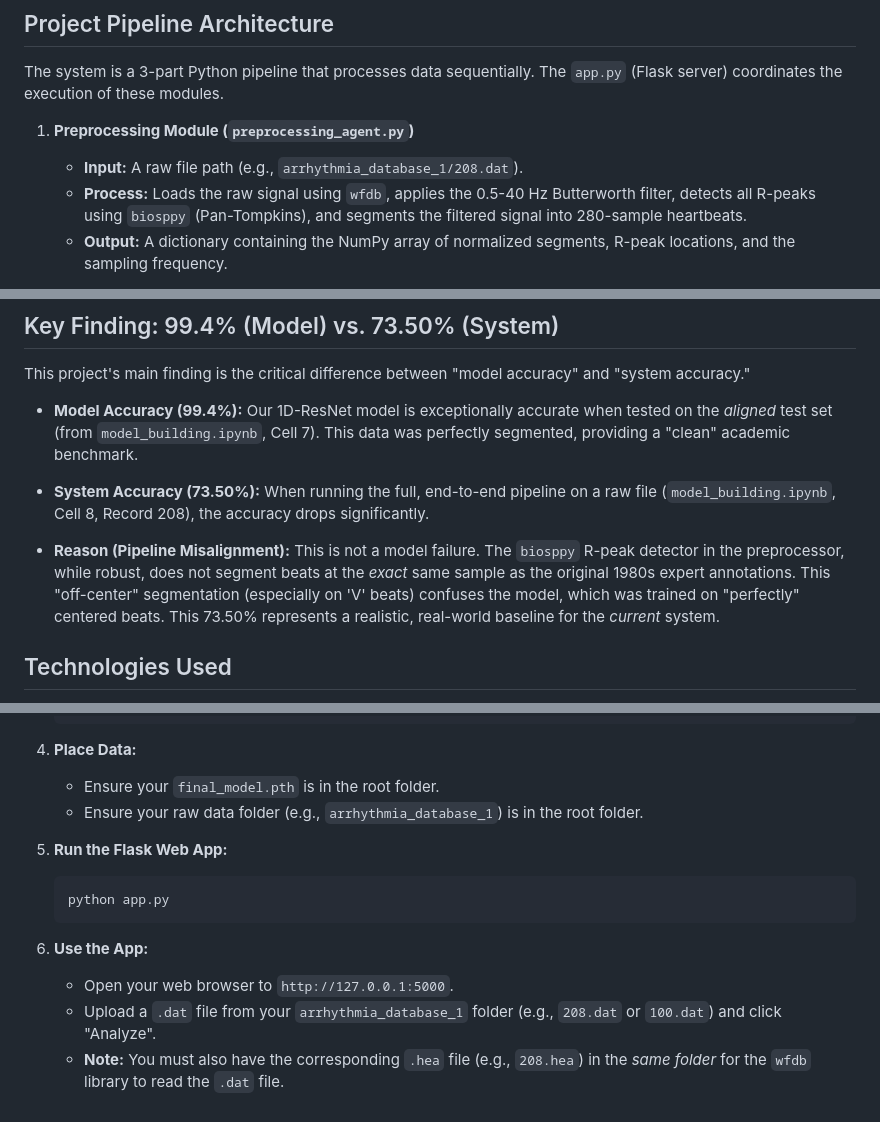
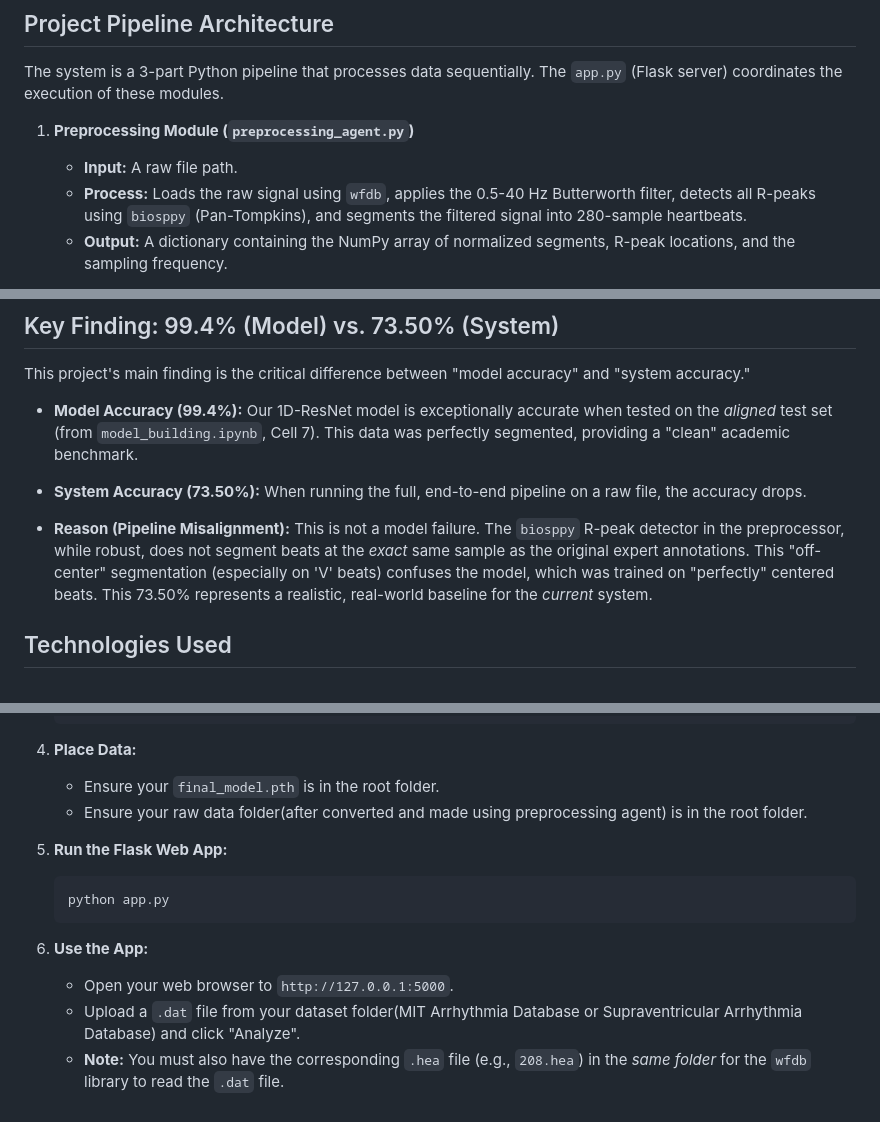
Before and after one commit to snhskale/BeatWise, a Markdown page: README.md, 3 parts joined by grey strips. Drawn GitHub-style.

````diff
--- a/README.md
+++ b/README.md
@@ -37,7 +37,7 @@ This resulted in a final, balanced **training set of 140,000 heartbeats**, while
 The system is a 3-part Python pipeline that processes data sequentially. The `app.py` (Flask server) coordinates the execution of these modules.
 
 1.  **Preprocessing Module (`preprocessing_agent.py`)**
-    * **Input:** A raw file path (e.g., `arrhythmia_database_1/208.dat`).
+    * **Input:** A raw file path.
     * **Process:** Loads the raw signal using `wfdb`, applies the 0.5-40 Hz Butterworth filter, detects all R-peaks using `biosppy` (Pan-Tompkins), and segments the filtered signal into 280-sample heartbeats.
     * **Output:** A dictionary containing the NumPy array of normalized segments, R-peak locations, and the sampling frequency.
 
@@ -66,9 +66,9 @@ This project's main finding is the critical difference between "model accuracy"
 
 * **Model Accuracy (99.4%):** Our 1D-ResNet model is exceptionally accurate when tested on the *aligned* test set (from `model_building.ipynb`, Cell 7). This data was perfectly segmented, providing a "clean" academic benchmark.
 
-* **System Accuracy (73.50%):** When running the full, end-to-end pipeline on a raw file (`model_building.ipynb`, Cell 8, Record 208), the accuracy drops significantly.
+* **System Accuracy (73.50%):** When running the full, end-to-end pipeline on a raw file, the accuracy drops.
 
-* **Reason (Pipeline Misalignment):** This is not a model failure. The `biosppy` R-peak detector in the preprocessor, while robust, does not segment beats at the *exact* same sample as the original 1980s expert annotations. This "off-center" segmentation (especially on 'V' beats) confuses the model, which was trained on "perfectly" centered beats. This 73.50% represents a realistic, real-world baseline for the *current* system.
+* **Reason (Pipeline Misalignment):** This is not a model failure. The `biosppy` R-peak detector in the preprocessor, while robust, does not segment beats at the *exact* same sample as the original expert annotations. This "off-center" segmentation (especially on 'V' beats) confuses the model, which was trained on "perfectly" centered beats. This 73.50% represents a realistic, real-world baseline for the *current* system.
 
 ## Technologies Used
 
@@ -108,7 +108,7 @@ This project's main finding is the critical difference between "model accuracy"
 
 4.  **Place Data:**
     * Ensure your `final_model.pth` is in the root folder.
-    * Ensure your raw data folder (e.g., `arrhythmia_database_1`) is in the root folder.
+    * Ensure your raw data folder(after converted and made using preprocessing agent) is in the root folder.
 
 5.  **Run the Flask Web App:**
     ```bash
@@ -117,5 +117,5 @@ This project's main finding is the critical difference between "model accuracy"
 
 6.  **Use the App:**
     * Open your web browser to `http://127.0.0.1:5000`.
-    * Upload a `.dat` file from your `arrhythmia_database_1` folder (e.g., `208.dat` or `100.dat`) and click "Analyze".
+    * Upload a `.dat` file from your dataset folder(MIT Arrhythmia Database or Supraventricular Arrhythmia Database) and click "Analyze".
     * **Note:** You must also have the corresponding `.hea` file (e.g., `208.hea`) in the *same folder* for the `wfdb` library to read the `.dat` file.
````
